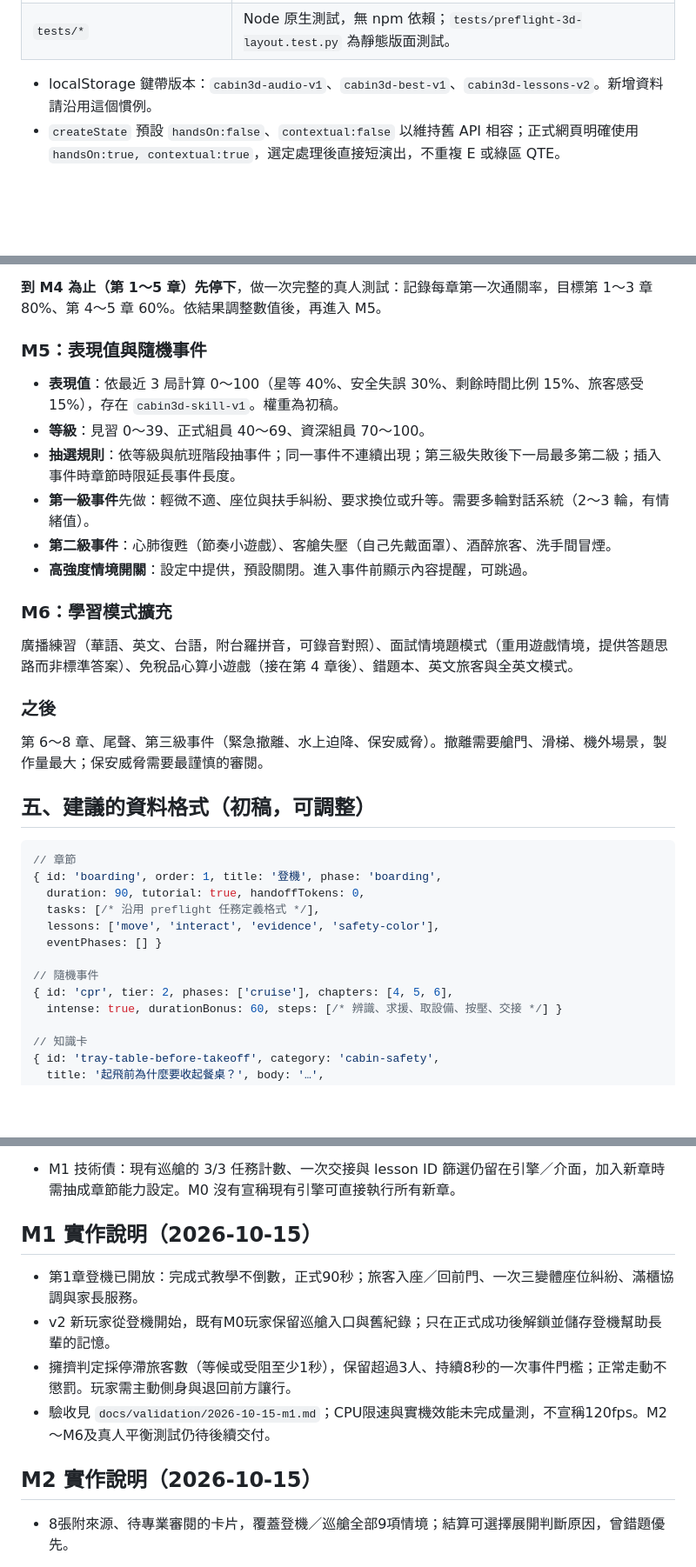
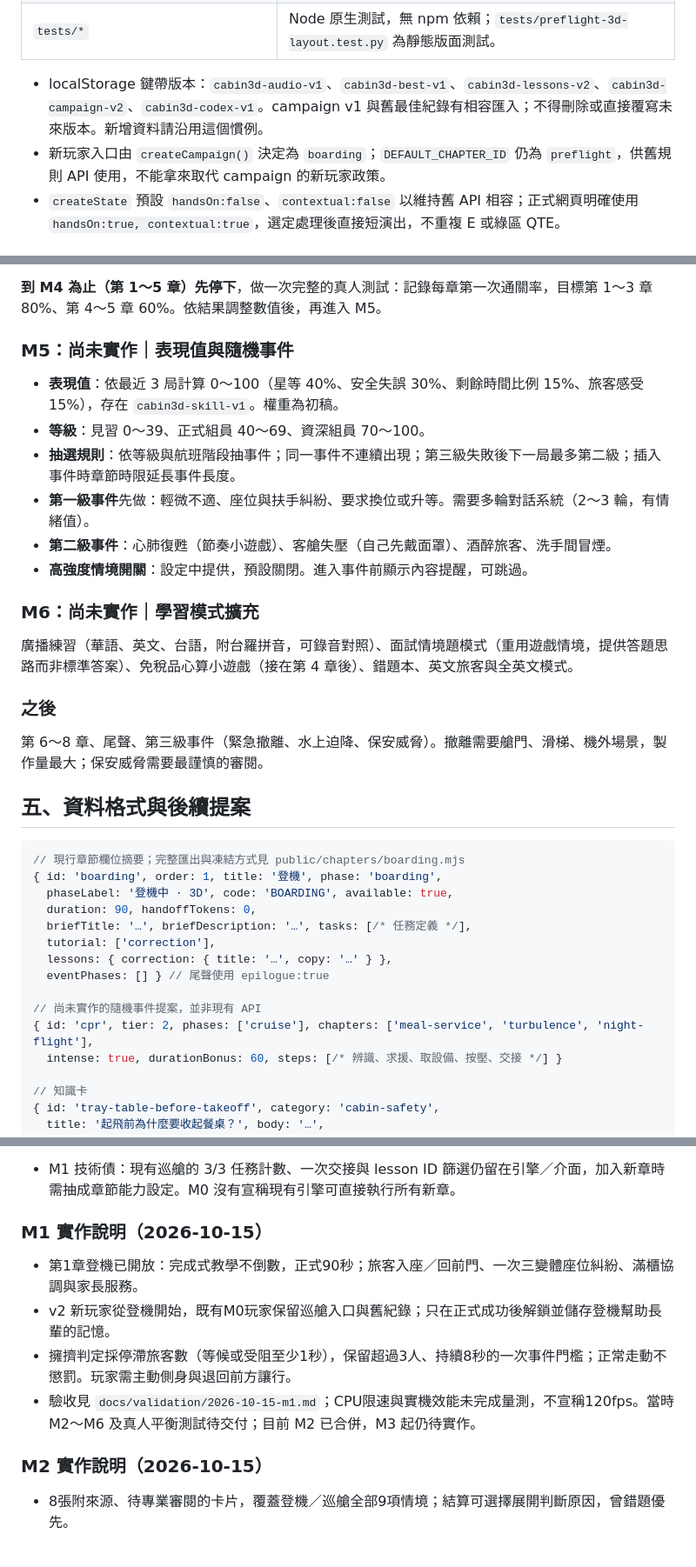
Before and after one commit to CT77777/Cabingo, a Markdown page: docs/design/2026-10-15-handoff-codex-roadmap.md, 3 parts joined by grey strips. Shown at 87% size. Rendered like a GitHub page; blank space fills up the shorter version.

````diff
--- a/docs/design/2026-10-15-handoff-codex-roadmap.md
+++ b/docs/design/2026-10-15-handoff-codex-roadmap.md
@@ -25,7 +43,8 @@
 | `public/audio.mjs`、`results.mjs` | 合成音效與配樂、星等與最佳紀錄。 |
 | `tests/*` | Node 原生測試，無 npm 依賴；`tests/preflight-3d-layout.test.py` 為靜態版面測試。 |
 
-- localStorage 鍵帶版本：`cabin3d-audio-v1`、`cabin3d-best-v1`、`cabin3d-lessons-v2`。新增資料請沿用這個慣例。
+- localStorage 鍵帶版本：`cabin3d-audio-v1`、`cabin3d-best-v1`、`cabin3d-lessons-v2`、`cabin3d-campaign-v2`、`cabin3d-codex-v1`。campaign v1 與舊最佳紀錄有相容匯入；不得刪除或直接覆寫未來版本。新增資料請沿用這個慣例。
+- 新玩家入口由 `createCampaign()` 決定為 `boarding`；`DEFAULT_CHAPTER_ID` 仍為 `preflight`，供舊規則 API 使用，不能拿來取代 campaign 的新玩家政策。
 - `createState` 預設 `handsOn:false`、`contextual:false` 以維持舊 API 相容；正式網頁明確使用 `handsOn:true, contextual:true`，選定處理後直接短演出，不重複 E 或綠區 QTE。
 
 ## 二、已確認的決策（不要自行推翻）
@@ -112,7 +131,7 @@
 
 **到 M4 為止（第 1～5 章）先停下**，做一次完整的真人測試：記錄每章第一次通關率，目標第 1～3 章 80%、第 4～5 章 60%。依結果調整數值後，再進入 M5。
 
-### M5：表現值與隨機事件
+### M5：尚未實作｜表現值與隨機事件
 
 - **表現值**：依最近 3 局計算 0～100（星等 40%、安全失誤 30%、剩餘時間比例 15%、旅客感受 15%），存在 `cabin3d-skill-v1`。權重為初稿。
 - **等級**：見習 0～39、正式組員 40～69、資深組員 70～100。
@@ -121,7 +140,7 @@
 - **第二級事件**：心肺復甦（節奏小遊戲）、客艙失壓（自己先戴面罩）、酒醉旅客、洗手間冒煙。
 - **高強度情境開關**：設定中提供，預設關閉。進入事件前顯示內容提醒，可跳過。
 
-### M6：學習模式擴充
+### M6：尚未實作｜學習模式擴充
 
 廣播練習（華語、英文、台語，附台羅拼音，可錄音對照）、面試情境題模式（重用遊戲情境，提供答題思路而非標準答案）、免稅品心算小遊戲（接在第 4 章後）、錯題本、英文旅客與全英文模式。
 
@@ -129,18 +148,20 @@
 
 第 6～8 章、尾聲、第三級事件（緊急撤離、水上迫降、保安威脅）。撤離需要艙門、滑梯、機外場景，製作量最大；保安威脅需要最謹慎的審閱。
 
-## 五、建議的資料格式（初稿，可調整）
+## 五、資料格式與後續提案
 
 ```js
-// 章節
+// 現行章節欄位摘要；完整匯出與凍結方式見 public/chapters/boarding.mjs
 { id: 'boarding', order: 1, title: '登機', phase: 'boarding',
-  duration: 90, tutorial: true, handoffTokens: 0,
-  tasks: [/* 沿用 preflight 任務定義格式 */],
-  lessons: ['move', 'interact', 'evidence', 'safety-color'],
-  eventPhases: [] }
+  phaseLabel: '登機中 · 3D', code: 'BOARDING', available: true,
+  duration: 90, handoffTokens: 0,
+  briefTitle: '…', briefDescription: '…', tasks: [/* 任務定義 */],
+  tutorial: ['correction'],
+  lessons: { correction: { title: '…', copy: '…' } },
+  eventPhases: [] } // 尾聲使用 epilogue:true
 
-// 隨機事件
-{ id: 'cpr', tier: 2, phases: ['cruise'], chapters: [4, 5, 6],
+// 尚未實作的隨機事件提案，並非現有 API
+{ id: 'cpr', tier: 2, phases: ['cruise'], chapters: ['meal-service', 'turbulence', 'night-flight'],
   intense: true, durationBonus: 60, steps: [/* 辨識、求援、取設備、按壓、交接 */] }
 
 // 知識卡
@@ -194,14 +222,14 @@
 
 - M1 技術債：現有巡艙的 3/3 任務計數、一次交接與 lesson ID 篩選仍留在引擎／介面，加入新章時需抽成章節能力設定。M0 沒有宣稱現有引擎可直接執行所有新章。
 
-## M1 實作說明（2026-10-15）
+### M1 實作說明（2026-10-15）
 
 - 第1章登機已開放：完成式教學不倒數，正式90秒；旅客入座／回前門、一次三變體座位糾紛、滿櫃協調與家長服務。
 - v2 新玩家從登機開始，既有M0玩家保留巡艙入口與舊紀錄；只在正式成功後解鎖並儲存登機幫助長輩的記憶。
 - 擁擠判定採停滯旅客數（等候或受阻至少1秒），保留超過3人、持續8秒的一次事件門檻；正常走動不懲罰。玩家需主動側身與退回前方讓行。
-- 驗收見 `docs/validation/2026-10-15-m1.md`；CPU限速與實機效能未完成量測，不宣稱120fps。M2～M6及真人平衡測試仍待後續交付。
+- 驗收見 `docs/validation/2026-10-15-m1.md`；CPU限速與實機效能未完成量測，不宣稱120fps。當時 M2～M6 及真人平衡測試待交付；目前 M2 已合併，M3 起仍待實作。
 
-## M2 實作說明（2026-10-15）
+### M2 實作說明（2026-10-15）
 
 - 8張附來源、待專業審閱的卡片，覆蓋登機／巡艙全部9項情境；結算可選擇展開判斷原因，曾錯題優先。
 - 開始與結算可進圖鑑，v0.7.1依使用者回饋改成正式成功通關且完成對應任務才發卡，練習不發卡，舊卡保留；獨立版本存檔含未來格式與同格式新內容保護。
````
Also changed, not shown: other parts of docs/design/2026-10-15-handoff-codex-roadmap.md (+50 -25 lines), docs/design/2026-10-15-development-handoff.md (added, +100 -0 lines).
